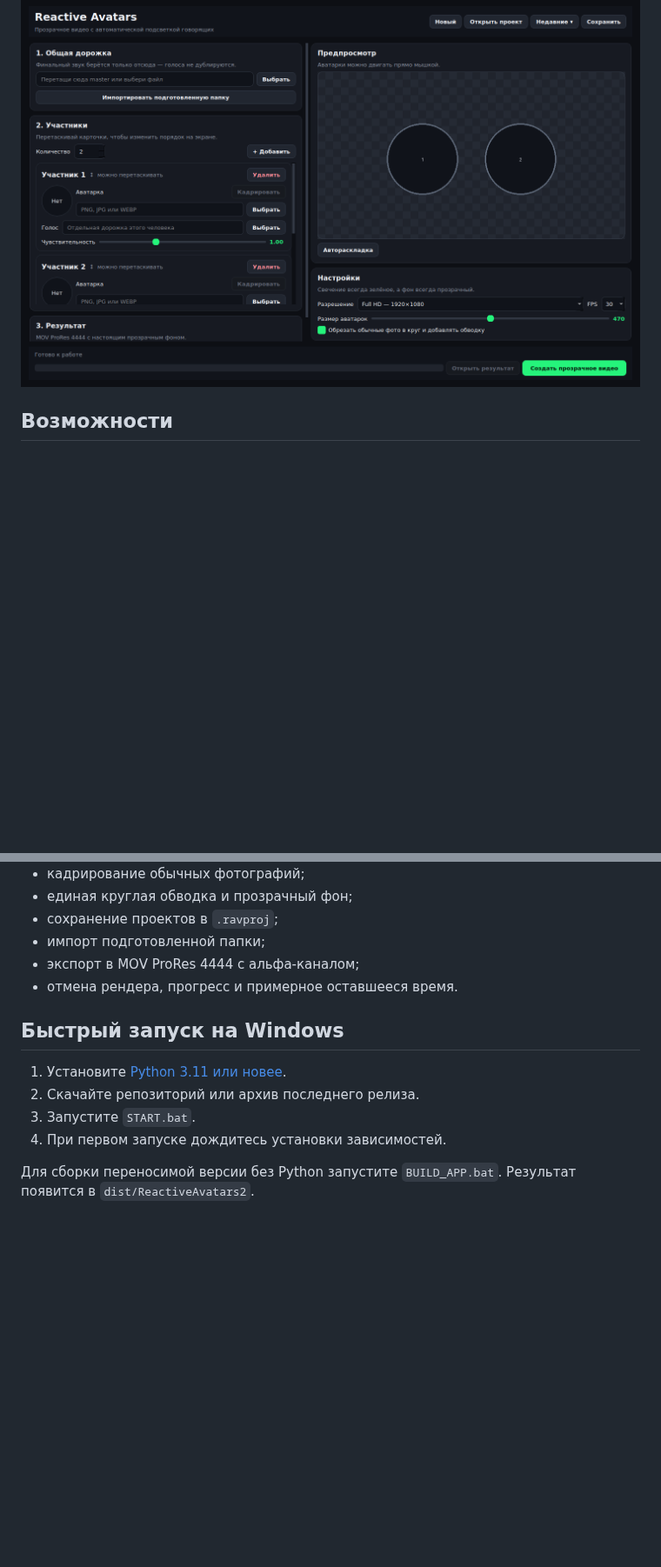
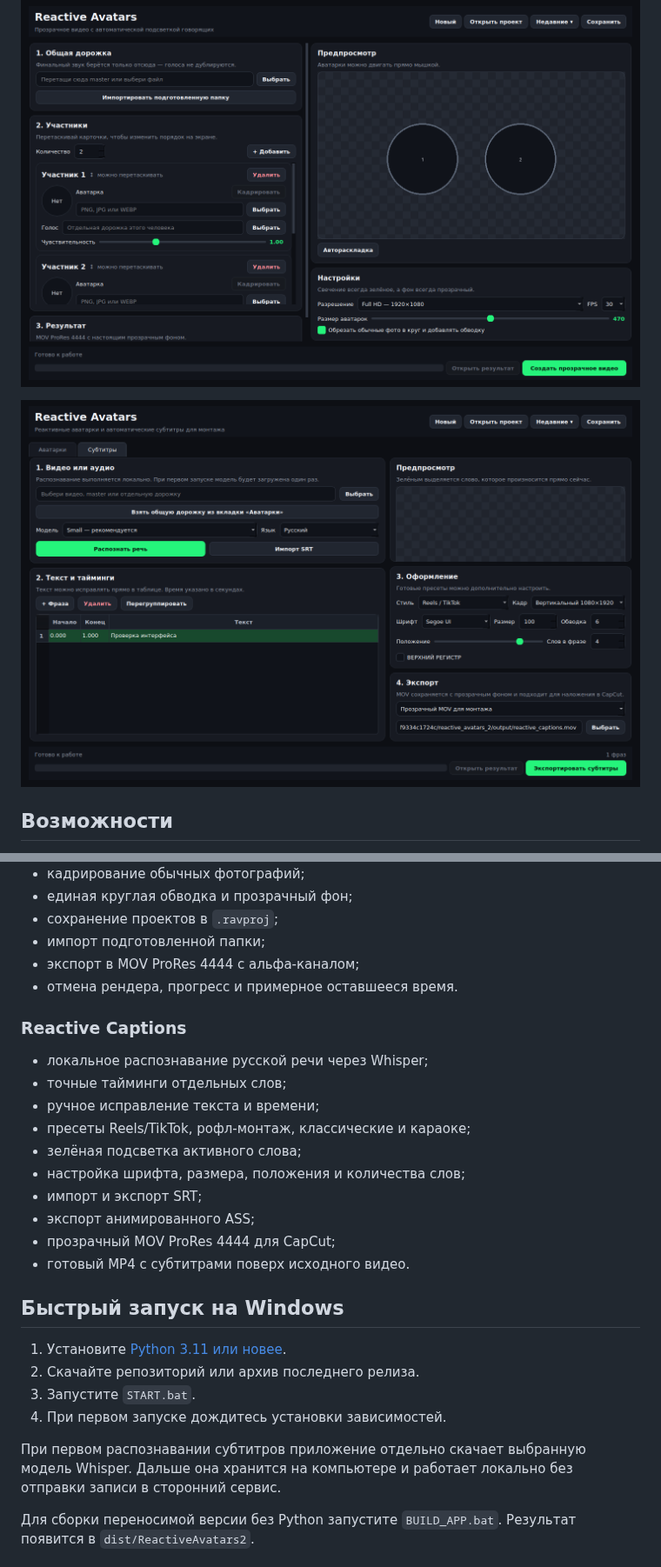
Before and after one commit to snezkovdev/reactive-avatars, a Markdown page: README.md, 2 parts joined by grey strips. Shown at 87% size. GitHub-like rendering; pictures changed too: docs/captions-preview.png (added); blank space fills up the shorter version.

Commit message:
Add Reactive Captions generator

```diff
--- a/README.md
+++ b/README.md
@@ -5,6 +5,8 @@
 Подходит для подкастов, Discord-записей, нарезок и роликов в CapCut, DaVinci Resolve, Premiere Pro и других редакторах.
 
 ![Интерфейс Reactive Avatars](docs/ui-preview.png)
+
+![Генератор Reactive Captions](docs/captions-preview.png)
 
 ## Возможности
 
@@ -21,12 +23,27 @@
 - экспорт в MOV ProRes 4444 с альфа-каналом;
 - отмена рендера, прогресс и примерное оставшееся время.
 
+### Reactive Captions
+
+- локальное распознавание русской речи через Whisper;
+- точные тайминги отдельных слов;
+- ручное исправление текста и времени;
+- пресеты Reels/TikTok, рофл-монтаж, классические и караоке;
+- зелёная подсветка активного слова;
+- настройка шрифта, размера, положения и количества слов;
+- импорт и экспорт SRT;
+- экспорт анимированного ASS;
+- прозрачный MOV ProRes 4444 для CapCut;
+- готовый MP4 с субтитрами поверх исходного видео.
+
 ## Быстрый запуск на Windows
 
 1. Установите [Python 3.11 или новее](https://www.python.org/downloads/).
 2. Скачайте репозиторий или архив последнего релиза.
 3. Запустите `START.bat`.
 4. При первом запуске дождитесь установки зависимостей.
+
+При первом распознавании субтитров приложение отдельно скачает выбранную модель Whisper. Дальше она хранится на компьютере и работает локально без отправки записи в сторонний сервис.
 
 Для сборки переносимой версии без Python запустите `BUILD_APP.bat`. Результат появится в `dist/ReactiveAvatars2`.
 
```
Also changed, not shown: other parts of README.md (+8 -2 lines), CHANGELOG.md (+14 -0 lines), 12 other files.
